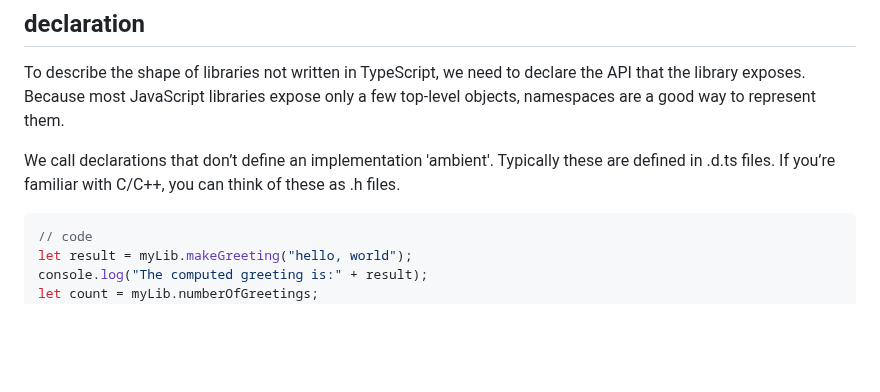
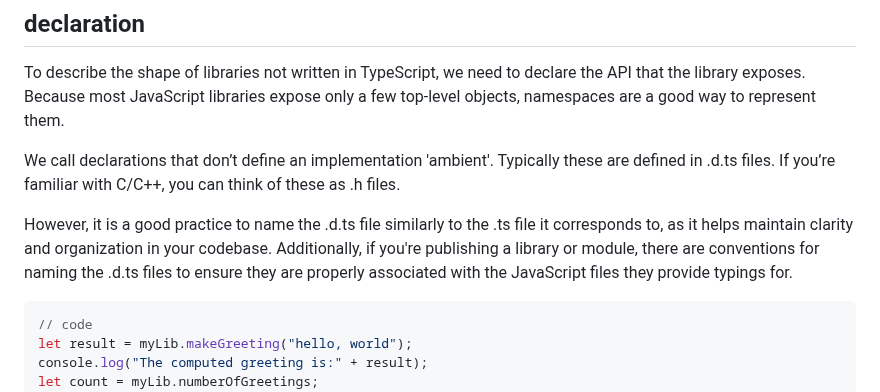
Before and after one commit to maple24/Notes, a Markdown page: Typescript/readme.md, the part around the change. Rendered like a GitHub page; blank space fills up the shorter version.

Commit message:
docs: update typescript

````diff
--- a/Typescript/readme.md
+++ b/Typescript/readme.md
@@ -184,6 +184,8 @@ const foo = Object.assign(
 To describe the shape of libraries not written in TypeScript, we need to declare the API that the library exposes. Because most JavaScript libraries expose only a few top-level objects, namespaces are a good way to represent them.
 
 We call declarations that don’t define an implementation 'ambient'. Typically these are defined in .d.ts files. If you’re familiar with C/C++, you can think of these as .h files.
+
+However, it is a good practice to name the .d.ts file similarly to the .ts file it corresponds to, as it helps maintain clarity and organization in your codebase. Additionally, if you're publishing a library or module, there are conventions for naming the .d.ts files to ensure they are properly associated with the JavaScript files they provide typings for.
 ```javascript
 // code
 let result = myLib.makeGreeting("hello, world");
````
